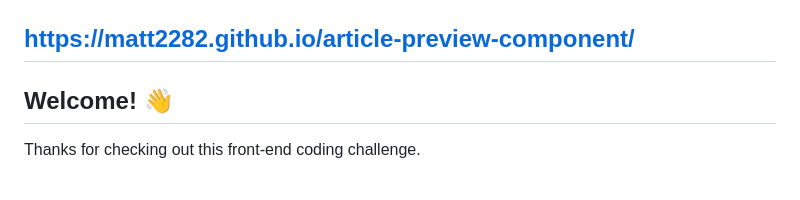
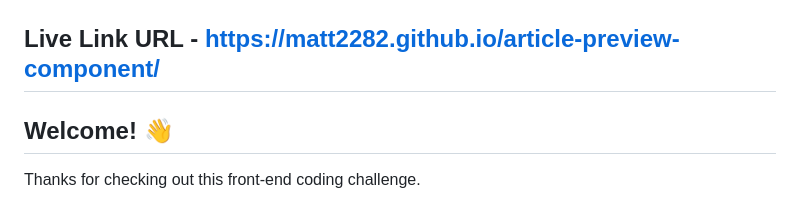
Before and after one commit to matt2282/article-preview-component, a Markdown page: README.md, the part around the change. Rendered like a GitHub page.

```diff
--- a/README.md
+++ b/README.md
@@ -1,7 +1,7 @@
 # Frontend Mentor - Article preview component
 
 ![Design preview for the Article preview component coding challenge](./design/desktop-preview.jpg)
-## https://matt2282.github.io/article-preview-component/
+## Live Link URL - https://matt2282.github.io/article-preview-component/
 ## Welcome! 👋
 
 Thanks for checking out this front-end coding challenge.
```
